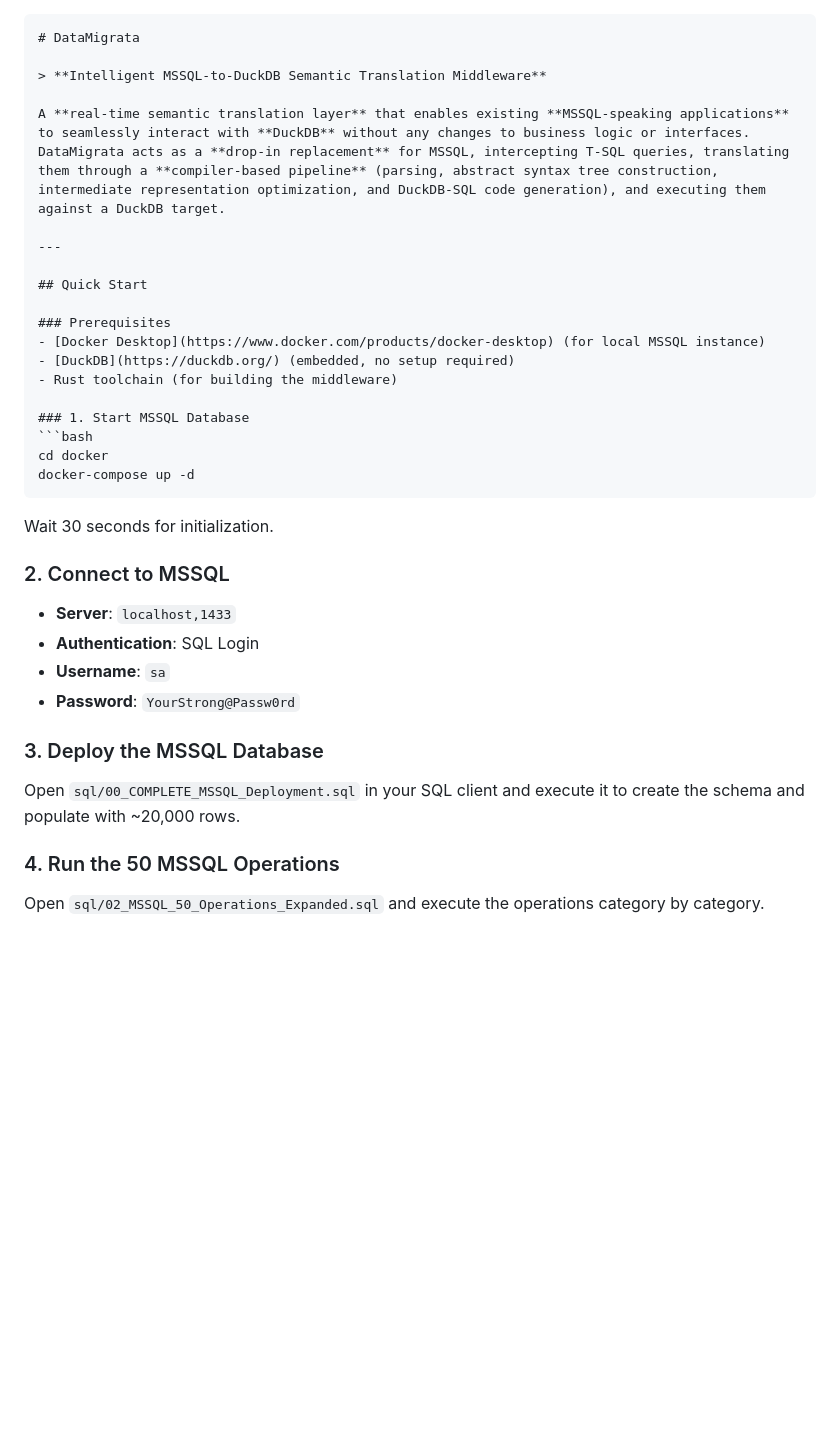
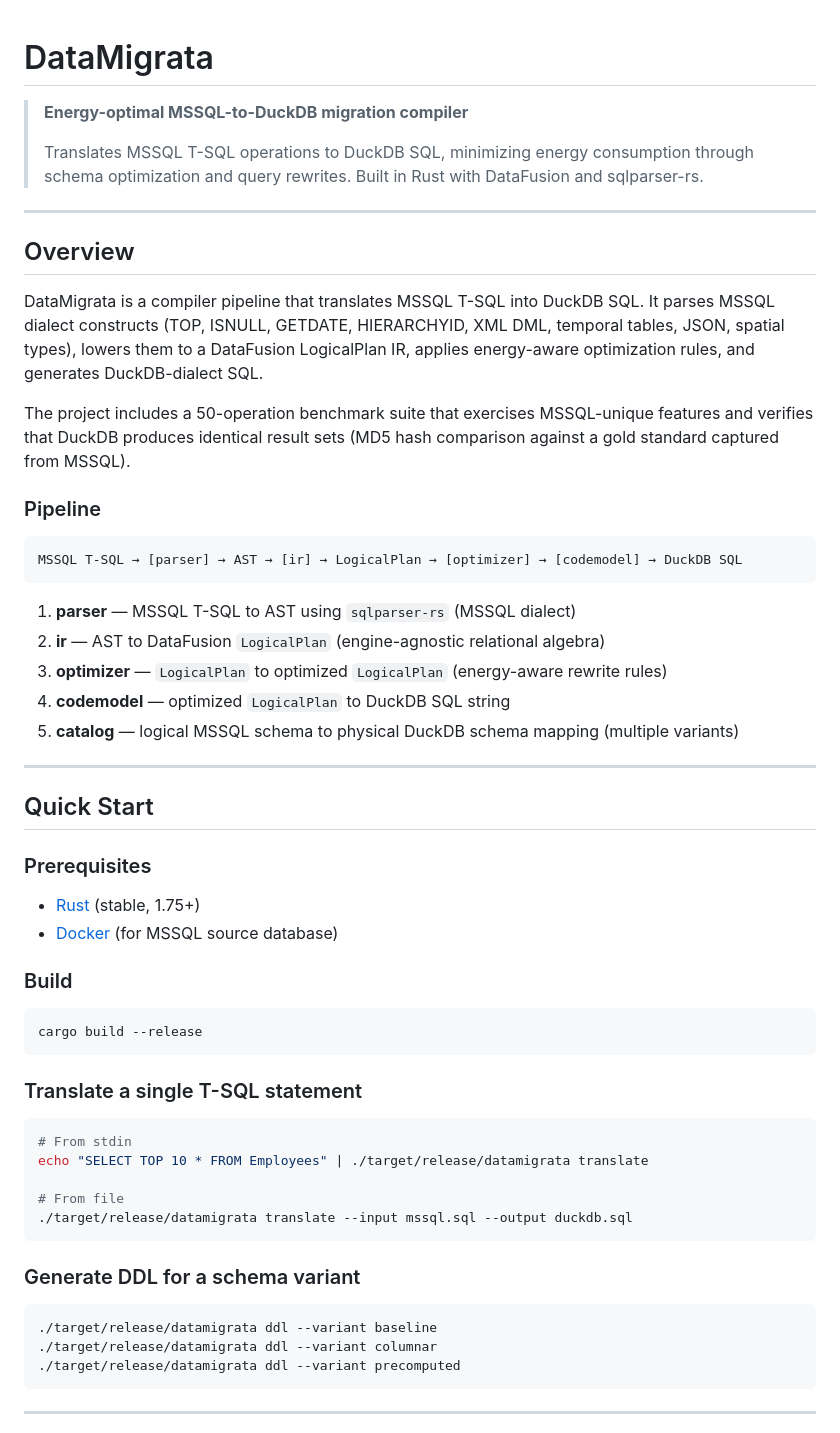
Before and after one commit to topic-hash/DataMigrata, a Markdown page: README.md, the part around one of its changes. GitHub-like rendering; blank space fills up the shorter version.

````diff
--- a/README.md
+++ b/README.md
@@ -1,34 +1,69 @@
-```markdown
 # DataMigrata
 
-> **Intelligent MSSQL-to-DuckDB Semantic Translation Middleware**
+> **Energy-optimal MSSQL-to-DuckDB migration compiler**
+>
+> Translates MSSQL T-SQL operations to DuckDB SQL, minimizing energy
+> consumption through schema optimization and query rewrites. Built in
+> Rust with DataFusion and sqlparser-rs.
 
-A **real-time semantic translation layer** that enables existing **MSSQL-speaking applications** to seamlessly interact with **DuckDB** without any changes to business logic or interfaces. DataMigrata acts as a **drop-in replacement** for MSSQL, intercepting T-SQL queries, translating them through a **compiler-based pipeline** (parsing, abstract syntax tree construction, intermediate representation optimization, and DuckDB-SQL code generation), and executing them against a DuckDB target.
+---
+
+## Overview
+
+DataMigrata is a compiler pipeline that translates MSSQL T-SQL into
+DuckDB SQL. It parses MSSQL dialect constructs (TOP, ISNULL, GETDATE,
+HIERARCHYID, XML DML, temporal tables, JSON, spatial types), lowers them
+to a DataFusion LogicalPlan IR, applies energy-aware optimization rules,
+and generates DuckDB-dialect SQL.
+
+The project includes a 50-operation benchmark suite that exercises
+MSSQL-unique features and verifies that DuckDB produces identical result
+sets (MD5 hash comparison against a gold standard captured from MSSQL).
+
+### Pipeline
+
+```
+MSSQL T-SQL → [parser] → AST → [ir] → LogicalPlan → [optimizer] → [codemodel] → DuckDB SQL
+```
+
+1. **parser** — MSSQL T-SQL to AST using `sqlparser-rs` (MSSQL dialect)
+2. **ir** — AST to DataFusion `LogicalPlan` (engine-agnostic relational algebra)
+3. **optimizer** — `LogicalPlan` to optimized `LogicalPlan` (energy-aware rewrite rules)
+4. **codemodel** — optimized `LogicalPlan` to DuckDB SQL string
+5. **catalog** — logical MSSQL schema to physical DuckDB schema mapping (multiple variants)
 
 ---
 
 ## Quick Start
 
 ### Prerequisites
-- [Docker Desktop](https://www.docker.com/products/docker-desktop) (for local MSSQL instance)
-- [DuckDB](https://duckdb.org/) (embedded, no setup required)
-- Rust toolchain (for building the middleware)
 
-### 1. Start MSSQL Database
+- [Rust](https://rustup.rs) (stable, 1.75+)
+- [Docker](https://www.docker.com/products/docker-desktop) (for MSSQL source database)
+
+### Build
+
 ```bash
-cd docker
-docker-compose up -d
+cargo build --release
 ```
-Wait 30 seconds for initialization.
 
-### 2. Connect to MSSQL
-- **Server**: `localhost,1433`
-- **Authentication**: SQL Login
-- **Username**: `sa`
-- **Password**: `YourStrong@Passw0rd`
+### Translate a single T-SQL statement
 
-### 3. Deploy the MSSQL Database
-Open `sql/00_COMPLETE_MSSQL_Deployment.sql` in your SQL client and execute it to create the schema and populate with ~20,000 rows.
+```bash
+# From stdin
+echo "SELECT TOP 10 * FROM Employees" | ./target/release/datamigrata translate
 
-### 4. Run the 50 MSSQL Operations
-Open `sql/02_MSSQL_50_Operations_Expanded.sql` and execute the operations category by category.
+# From file
+./target/release/datamigrata translate --input mssql.sql --output duckdb.sql
+```
+
+### Generate DDL for a schema variant
+
+```bash
+./target/release/datamigrata ddl --variant baseline
+./target/release/datamigrata ddl --variant columnar
+./target/release/datamigrata ddl --variant precomputed
+```
+
+---
+
````
Also changed, not shown: other parts of README.md (+137 -129 lines).
